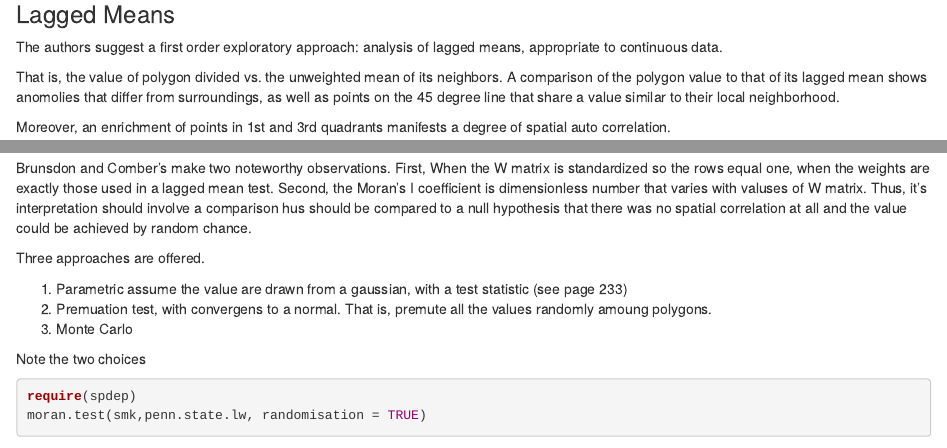
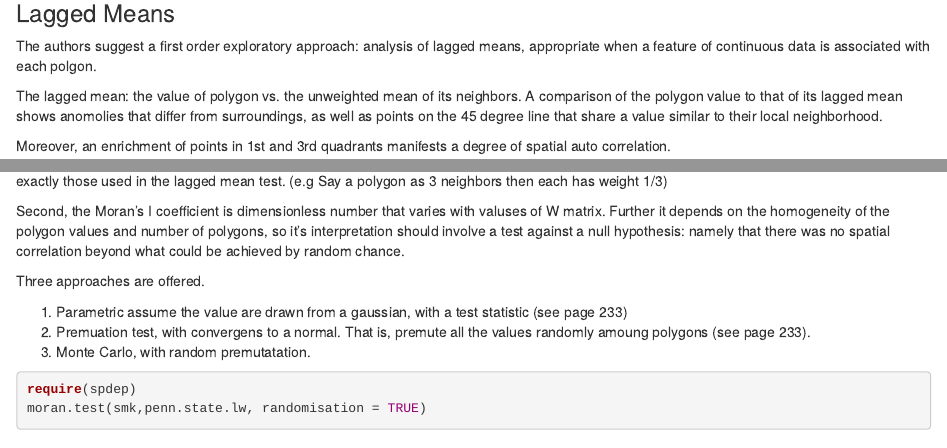
Before and after one commit to koshlan/Spatial, an R Markdown document (Analysis_of_Polygons.Rmd): the page in a window 1100 px wide, from 1240 px down before the commit and from 1210 px down after it, so that both start at the same text, and a second part further down, joined at a grey line. Rendered offline with R 4.5, knitr and Pandoc, with nearby package versions; some code elsewhere in the file could not run offline.

Commit message:
Updated Text

````diff
--- a/Analysis_of_Polygons.Rmd
+++ b/Analysis_of_Polygons.Rmd
@@ -59,12 +57,12 @@ plot(penn.state.nb, coordinates(penn.state.utm), add = T, col = "#0000FF50", lwd
 
 ### Lagged Means
 The authors suggest a first order exploratory approach:
-analysis of lagged means, appropriate to continuous data.
+analysis of lagged means, appropriate when a feature of continuous data is associated with each polgon.
 
-That is, the value of polygon divided vs. the unweighted mean of its neighbors.
+The lagged mean: the value of polygon vs. the unweighted mean of its neighbors.
 A comparison of the polygon value to that of its lagged mean shows anomolies
 that differ from surroundings, as well as points on the 45 degree line that
-share a value similar  to their local neighborhood.
+share a value similar to their local neighborhood.
 
 Moreover, an enrichment of points in 1st and 3rd quadrants
 manifests a degree of spatial auto correlation.
@@ -100,8 +98,3 @@ moran.test(smk,penn.state.lw)
 ```
 
 Brunsdon and Comber's make two noteworthy observations. First,
-When the W matrix is standardized so the rows equal one, when the weights are
-exactly those used in a lagged mean test. Second, the Moran's I coefficient is
-dimensionless number that varies with valuses of W matrix. Thus, it's interpretation should involve
-a comparison hus should be compared to a null hypothesis that there was
-no spatial correlation at all and the value could be achieved by random chance.
@@ -108,11 +102,15 @@ no spatial correlation at all and the value could be achieved by random chance.
+exactly those used in the lagged mean test. (e.g Say a polygon as 3 neighbors then each has weight 1/3)
+
+Second, the Moran's I coefficient is dimensionless number that varies with valuses of W matrix.
+Further it depends on the homogeneity of the polygon values and number of polygons, so
+it's interpretation should involve a test against a null hypothesis: namely that there was
+no spatial correlation beyond what could be achieved by random chance.
 
 Three approaches are offered.
 
 1. Parametric assume the value are drawn from a gaussian, with a test statistic (see page 233)
-2. Premuation test, with convergens to a normal. That is, premute all the values randomly amoung polygons.
-3. Monte Carlo
-
-Note the two choices
+2. Premuation test, with convergens to a normal. That is, premute all the values randomly amoung polygons (see page 233).
+3. Monte Carlo, with random premutatation.
 
 ```{r, echo=TRUE}
 require(spdep)
````
Also changed, not shown: Analysis_of_Polygons.html, Analysis_of_Polygons.md, Analysis_of_Polygons.Rmd (32 more changed lines).
